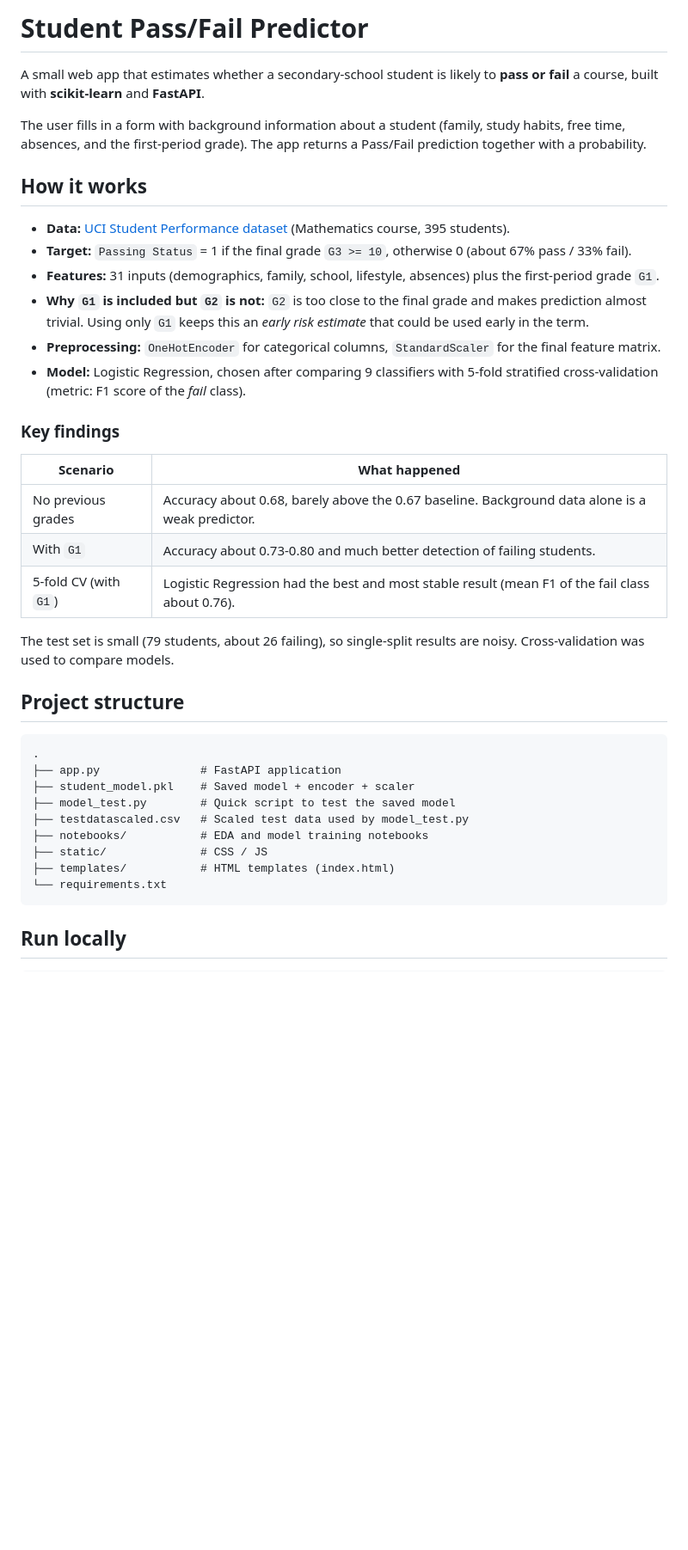
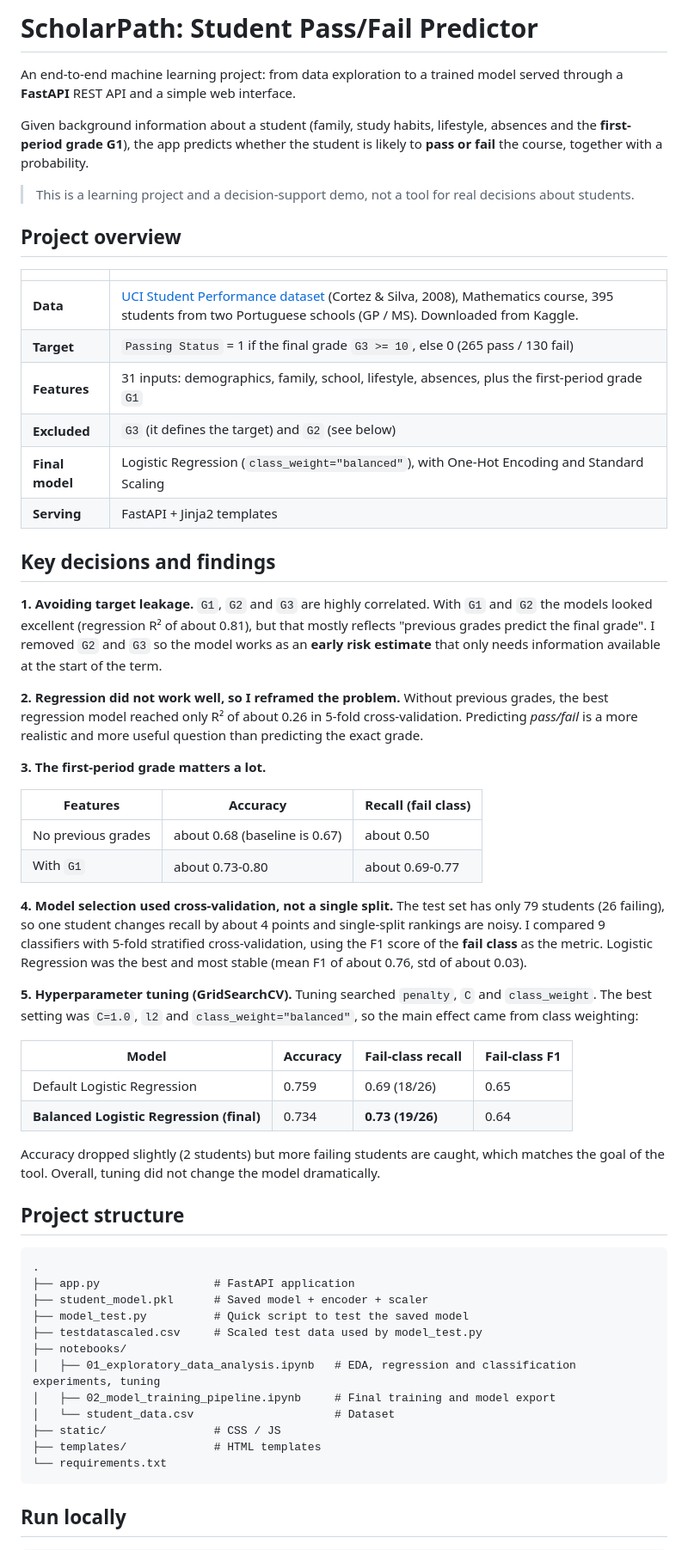
Before and after one commit to haticeikrakalkan/FastAPI-Student-Predictor, a Markdown page: README.md, the part around one of its changes. Shown at 86% size. GitHub-like rendering; blank space fills up the shorter version.

````diff
--- a/README.md
+++ b/README.md
@@ -1,39 +1,64 @@
-# Student Pass/Fail Predictor
+# ScholarPath: Student Pass/Fail Predictor
 
-A small web app that estimates whether a secondary-school student is likely to **pass or fail** a course, built with **scikit-learn** and **FastAPI**.
+An end-to-end machine learning project: from data exploration to a trained model served through a **FastAPI** REST API and a simple web interface.
 
-The user fills in a form with background information about a student (family, study habits, free time, absences, and the first-period grade). The app returns a Pass/Fail prediction together with a probability.
+Given background information about a student (family, study habits, lifestyle, absences and the **first-period grade G1**), the app predicts whether the student is likely to **pass or fail** the course, together with a probability.
 
-## How it works
+> This is a learning project and a decision-support demo, not a tool for real decisions about students.
 
-- **Data:** [UCI Student Performance dataset](https://archive.ics.uci.edu/dataset/320/student+performance) (Mathematics course, 395 students).
-- **Target:** `Passing Status` = 1 if the final grade `G3 >= 10`, otherwise 0 (about 67% pass / 33% fail).
-- **Features:** 31 inputs (demographics, family, school, lifestyle, absences) plus the first-period grade `G1`.
-- **Why `G1` is included but `G2` is not:** `G2` is too close to the final grade and makes prediction almost trivial. Using only `G1` keeps this an *early risk estimate* that could be used early in the term.
-- **Preprocessing:** `OneHotEncoder` for categorical columns, `StandardScaler` for the final feature matrix.
-- **Model:** Logistic Regression, chosen after comparing 9 classifiers with 5-fold stratified cross-validation (metric: F1 score of the *fail* class).
+## Project overview
 
-### Key findings
+| | |
+|---|---|
+| **Data** | [UCI Student Performance dataset](https://archive.ics.uci.edu/dataset/320/student+performance) (Cortez & Silva, 2008), Mathematics course, 395 students from two Portuguese schools (GP / MS). Downloaded from Kaggle. |
+| **Target** | `Passing Status` = 1 if the final grade `G3 >= 10`, else 0 (265 pass / 130 fail) |
+| **Features** | 31 inputs: demographics, family, school, lifestyle, absences, plus the first-period grade `G1` |
+| **Excluded** | `G3` (it defines the target) and `G2` (see below) |
+| **Final model** | Logistic Regression (`class_weight="balanced"`), with One-Hot Encoding and Standard Scaling |
+| **Serving** | FastAPI + Jinja2 templates |
 
-| Scenario | What happened |
-|---|---|
-| No previous grades | Accuracy about 0.68, barely above the 0.67 baseline. Background data alone is a weak predictor. |
-| With `G1` | Accuracy about 0.73-0.80 and much better detection of failing students. |
-| 5-fold CV (with `G1`) | Logistic Regression had the best and most stable result (mean F1 of the fail class about 0.76). |
+## Key decisions and findings
 
-The test set is small (79 students, about 26 failing), so single-split results are noisy. Cross-validation was used to compare models.
+**1. Avoiding target leakage.**
+`G1`, `G2` and `G3` are highly correlated. With `G1` and `G2` the models looked excellent (regression R² of about 0.81), but that mostly reflects "previous grades predict the final grade". I removed `G2` and `G3` so the model works as an **early risk estimate** that only needs information available at the start of the term.
+
+**2. Regression did not work well, so I reframed the problem.**
+Without previous grades, the best regression model reached only R² of about 0.26 in 5-fold cross-validation. Predicting *pass/fail* is a more realistic and more useful question than predicting the exact grade.
+
+**3. The first-period grade matters a lot.**
+
+| Features | Accuracy | Recall (fail class) |
+|---|---|---|
+| No previous grades | about 0.68 (baseline is 0.67) | about 0.50 |
+| With `G1` | about 0.73-0.80 | about 0.69-0.77 |
+
+**4. Model selection used cross-validation, not a single split.**
+The test set has only 79 students (26 failing), so one student changes recall by about 4 points and single-split rankings are noisy. I compared 9 classifiers with 5-fold stratified cross-validation, using the F1 score of the **fail class** as the metric. Logistic Regression was the best and most stable (mean F1 of about 0.76, std of about 0.03).
+
+**5. Hyperparameter tuning (GridSearchCV).**
+Tuning searched `penalty`, `C` and `class_weight`. The best setting was `C=1.0`, `l2` and `class_weight="balanced"`, so the main effect came from class weighting:
+
+| Model | Accuracy | Fail-class recall | Fail-class F1 |
+|---|---|---|---|
+| Default Logistic Regression | 0.759 | 0.69 (18/26) | 0.65 |
+| **Balanced Logistic Regression (final)** | 0.734 | **0.73 (19/26)** | 0.64 |
+
+Accuracy dropped slightly (2 students) but more failing students are caught, which matches the goal of the tool. Overall, tuning did not change the model dramatically.
 
 ## Project structure
 
 ```
 .
-├── app.py               # FastAPI application
-├── student_model.pkl    # Saved model + encoder + scaler
-├── model_test.py        # Quick script to test the saved model
-├── testdatascaled.csv   # Scaled test data used by model_test.py
-├── notebooks/           # EDA and model training notebooks
-├── static/              # CSS / JS
-├── templates/           # HTML templates (index.html)
+├── app.py                 # FastAPI application
+├── student_model.pkl      # Saved model + encoder + scaler
+├── model_test.py          # Quick script to test the saved model
+├── testdatascaled.csv     # Scaled test data used by model_test.py
+├── notebooks/
+│   ├── 01_exploratory_data_analysis.ipynb   # EDA, regression and classification experiments, tuning
+│   ├── 02_model_training_pipeline.ipynb     # Final training and model export
+│   └── student_data.csv                     # Dataset
+├── static/                # CSS / JS
+├── templates/             # HTML templates
 └── requirements.txt
 ```
 
````
Also changed, not shown: other parts of README.md (+9 -6 lines).
